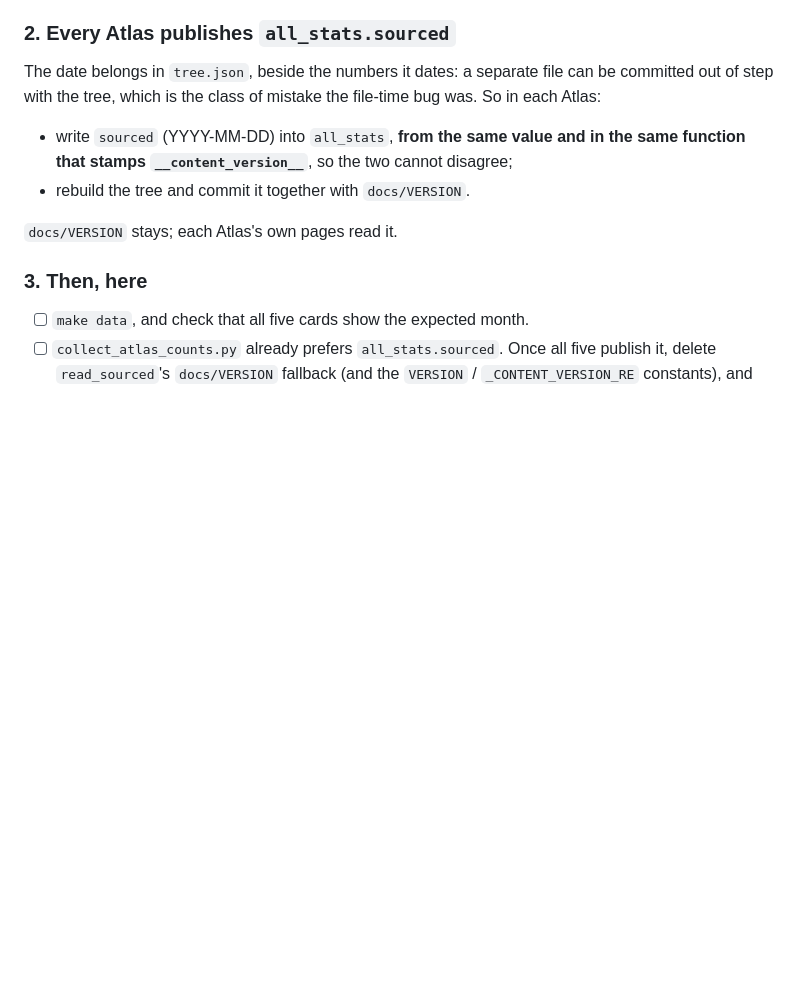
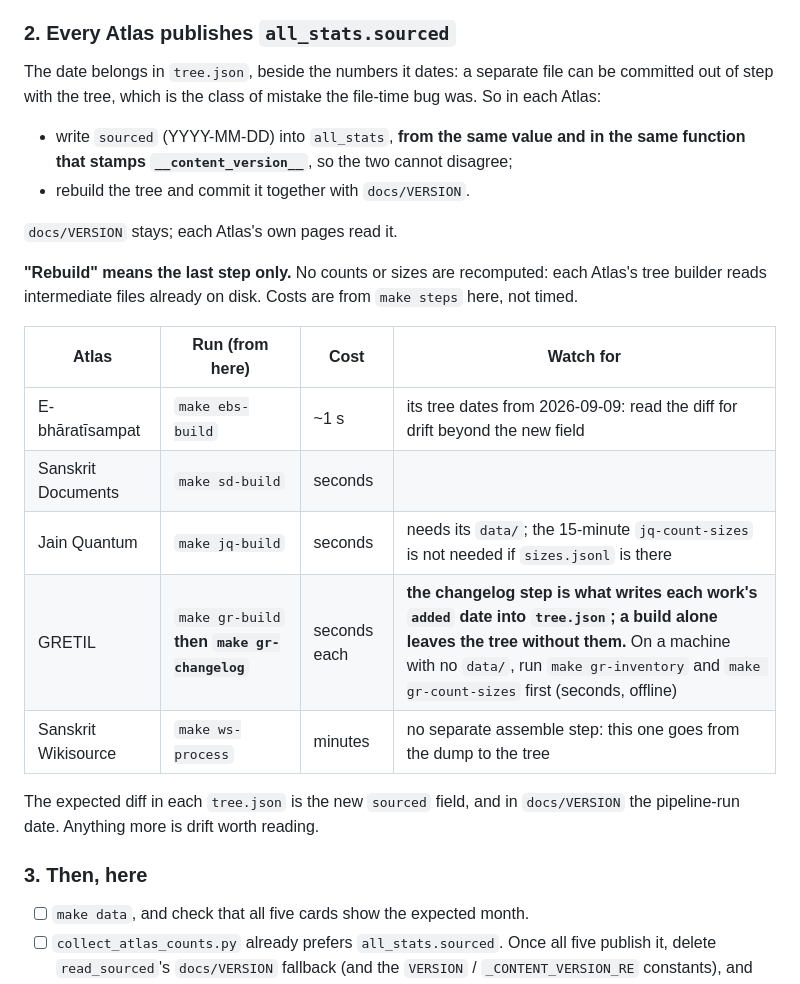
Before and after one commit to tylergneill/sagara-sangama, a Markdown page: notes/scratch/sizes-and-dates.md, the part around the change. GitHub-like rendering; blank space fills up the shorter version.

Commit message:
Notes: which step each Atlas's rebuild is, and that GRETIL's needs the changelog step too
Co-Authored-By: Claude Opus 5.5 <noreply@anthropic.com>

```diff
--- a/notes/scratch/sizes-and-dates.md
+++ b/notes/scratch/sizes-and-dates.md
@@ -54,6 +54,21 @@ file-time bug was. So in each Atlas:
 
 `docs/VERSION` stays; each Atlas's own pages read it.
 
+**"Rebuild" means the last step only.** No counts or sizes are recomputed:
+each Atlas's tree builder reads intermediate files already on disk. Costs are
+from `make steps` here, not timed.
+
+| Atlas | Run (from here) | Cost | Watch for |
+| --- | --- | --- | --- |
+| E-bhāratīsampat | `make ebs-build` | ~1 s | its tree dates from 2026-09-09: read the diff for drift beyond the new field |
+| Sanskrit Documents | `make sd-build` | seconds | |
+| Jain Quantum | `make jq-build` | seconds | needs its `data/`; the 15-minute `jq-count-sizes` is not needed if `sizes.jsonl` is there |
+| GRETIL | `make gr-build` **then `make gr-changelog`** | seconds each | **the changelog step is what writes each work's `added` date into `tree.json`; a build alone leaves the tree without them.** On a machine with no `data/`, run `make gr-inventory` and `make gr-count-sizes` first (seconds, offline) |
+| Sanskrit Wikisource | `make ws-process` | minutes | no separate assemble step: this one goes from the dump to the tree |
+
+The expected diff in each `tree.json` is the new `sourced` field, and in
+`docs/VERSION` the pipeline-run date. Anything more is drift worth reading.
+
 ### 3. Then, here
 
 - [ ] `make data`, and check that all five cards show the expected month.
```
